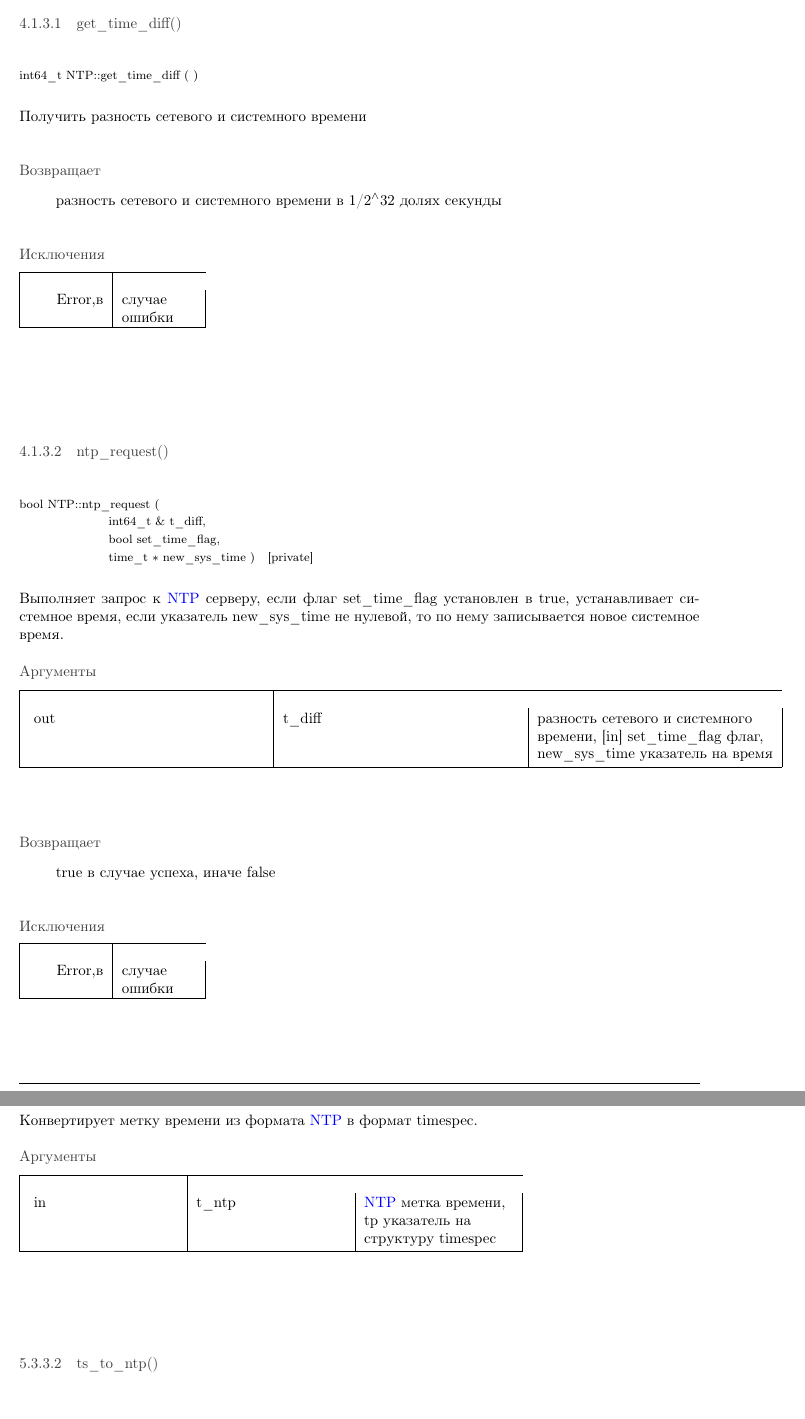
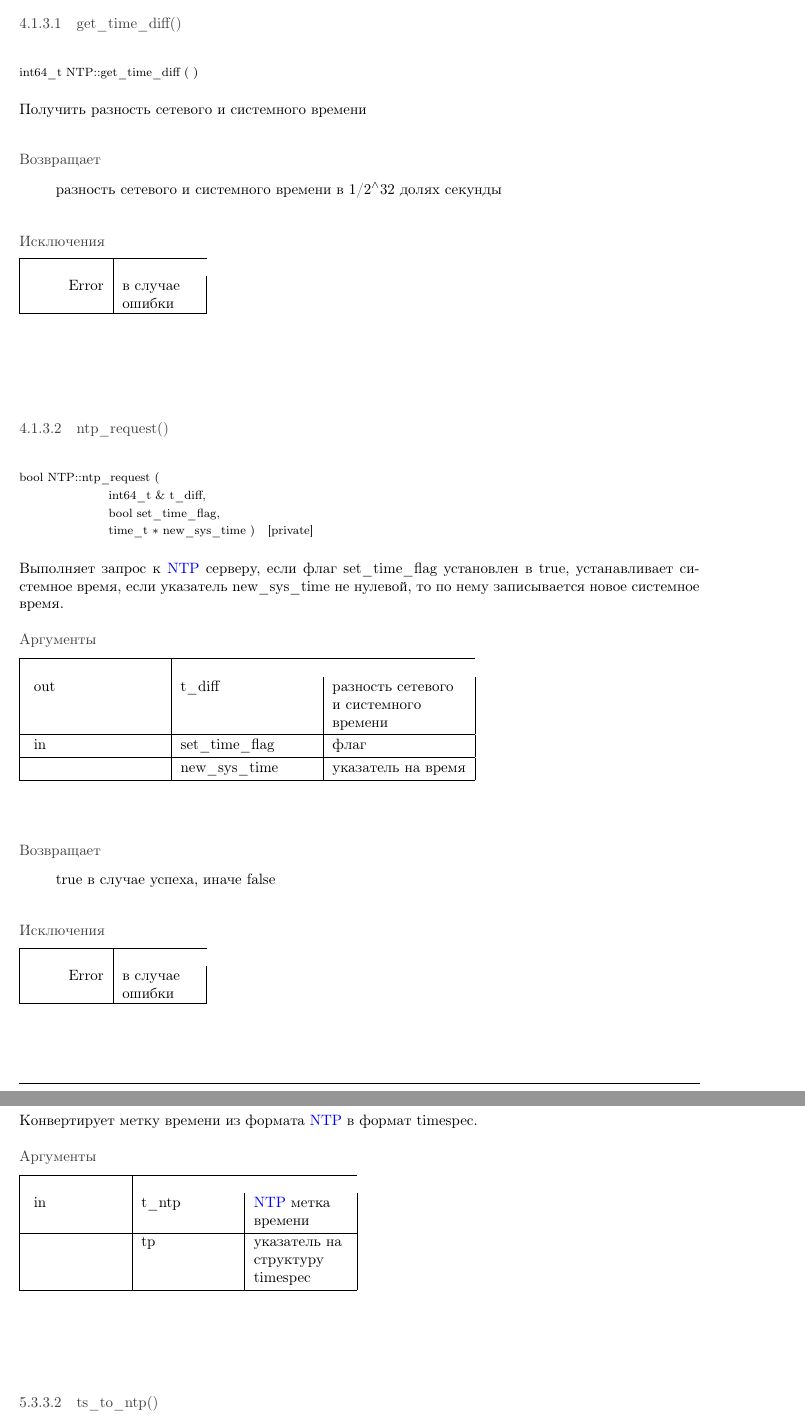
Before and after one commit to VodyanovPI/CourseWork, a LaTeX book (doc/latex/refman.tex, which reads doc/latex/NTP_8h.tex, doc/latex/classNTP.tex): two parts of pages 13 and 21 of 23, joined at a grey line, cut so that both start at the same text, the shorter picture padded with empty space. Compiled offline with pdfLaTeX.

Commit message:
small fix 3

```diff
--- a/doc/latex/NTP_8h.tex
+++ b/doc/latex/NTP_8h.tex
@@ -163,7 +163,9 @@ S\+Y\+NC&Синхронизация \\
 
 
 \begin{DoxyParams}[1]{Аргументы}
-\mbox{\texttt{ in}}  & {\em t\+\_\+ntp} & \mbox{\hyperlink{classNTP}{N\+TP}} метка времени, tp указатель на структуру timespec \\
+\mbox{\texttt{ in}}  & {\em t\+\_\+ntp} & \mbox{\hyperlink{classNTP}{N\+TP}} метка времени \\
+\hline
+ & {\em tp} & указатель на структуру timespec \\
 \hline
 \end{DoxyParams}
 \mbox{\Hypertarget{NTP_8h_a6d3d93dae52064539a0901fe5965695d}\label{NTP_8h_a6d3d93dae52064539a0901fe5965695d}}
--- a/doc/latex/classNTP.tex
+++ b/doc/latex/classNTP.tex
@@ -82,7 +82,7 @@ int \mbox{\hyperlink{classNTP_ac85e51c850532aef16228baf21819492}{sock}}
 \end{DoxyReturn}
 
 \begin{DoxyExceptions}{Исключения}
-{\em Error,в} & случае ошибки \\
+{\em Error} & в случае ошибки \\
 \hline
 \end{DoxyExceptions}
 \mbox{\Hypertarget{classNTP_a685ca56d2db2d35537d267b6e84ba594}\label{classNTP_a685ca56d2db2d35537d267b6e84ba594}}
@@ -97,7 +97,11 @@ int \mbox{\hyperlink{classNTP_ac85e51c850532aef16228baf21819492}{sock}}
 
 
 \begin{DoxyParams}[1]{Аргументы}
-\mbox{\texttt{ out}}  & {\em t\+\_\+diff} & разность сетевого и системного времени, \mbox{[}in\mbox{]} set\+\_\+time\+\_\+flag флаг, new\+\_\+sys\+\_\+time указатель на время \\
+\mbox{\texttt{ out}}  & {\em t\+\_\+diff} & разность сетевого и системного времени \\
+\hline
+\mbox{\texttt{ in}}  & {\em set\+\_\+time\+\_\+flag} & флаг \\
+\hline
+ & {\em new\+\_\+sys\+\_\+time} & указатель на время \\
 \hline
 \end{DoxyParams}
 \begin{DoxyReturn}{Возвращает}
@@ -105,7 +109,7 @@ true в случае успеха, иначе false
 \end{DoxyReturn}
 
 \begin{DoxyExceptions}{Исключения}
-{\em Error,в} & случае ошибки \\
+{\em Error} & в случае ошибки \\
 \hline
 \end{DoxyExceptions}
 \mbox{\Hypertarget{classNTP_ac04e08381f4a7522743a1f05e01e3d6b}\label{classNTP_ac04e08381f4a7522743a1f05e01e3d6b}}
```
Also changed, not shown: doc/latex/NTP_8h.tex (4 more changed lines), doc/latex/classNTP.tex (12 more changed lines), 1 other file.
